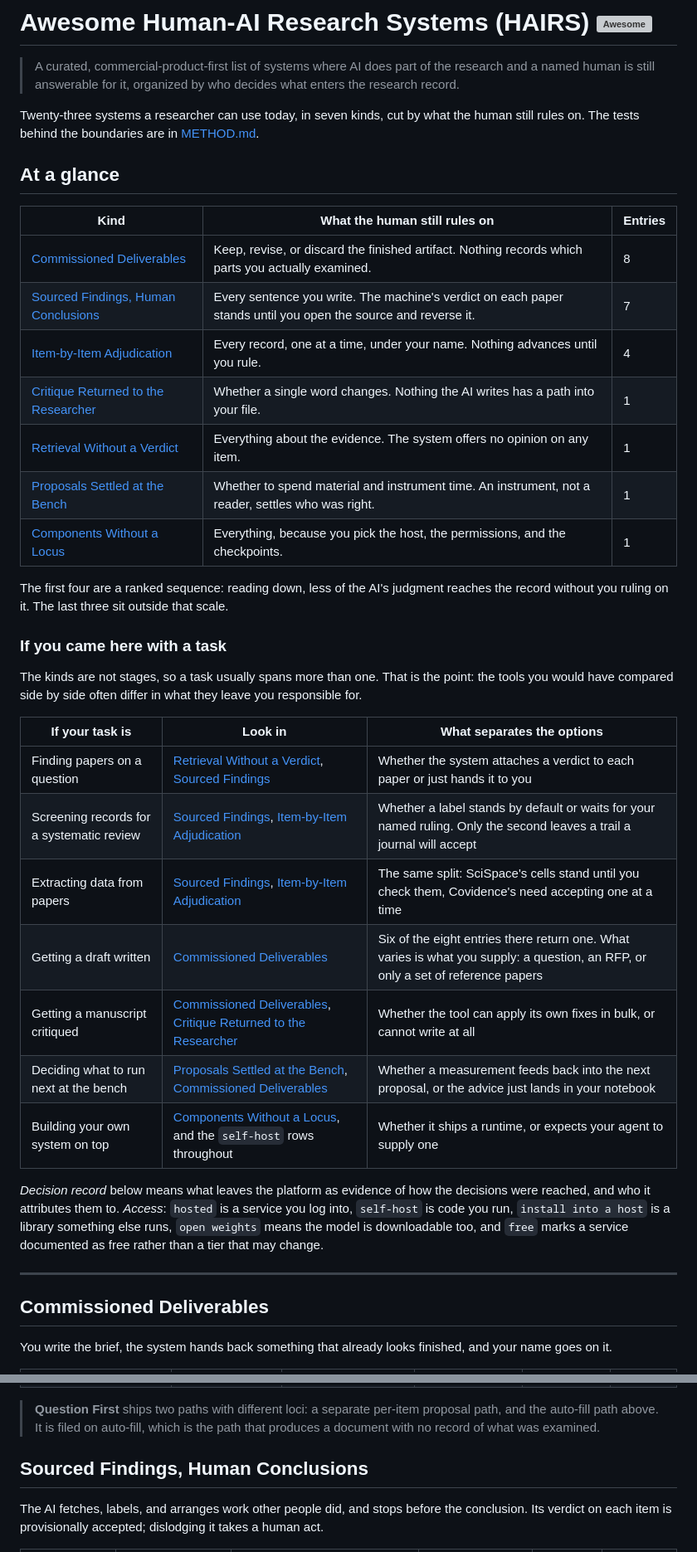
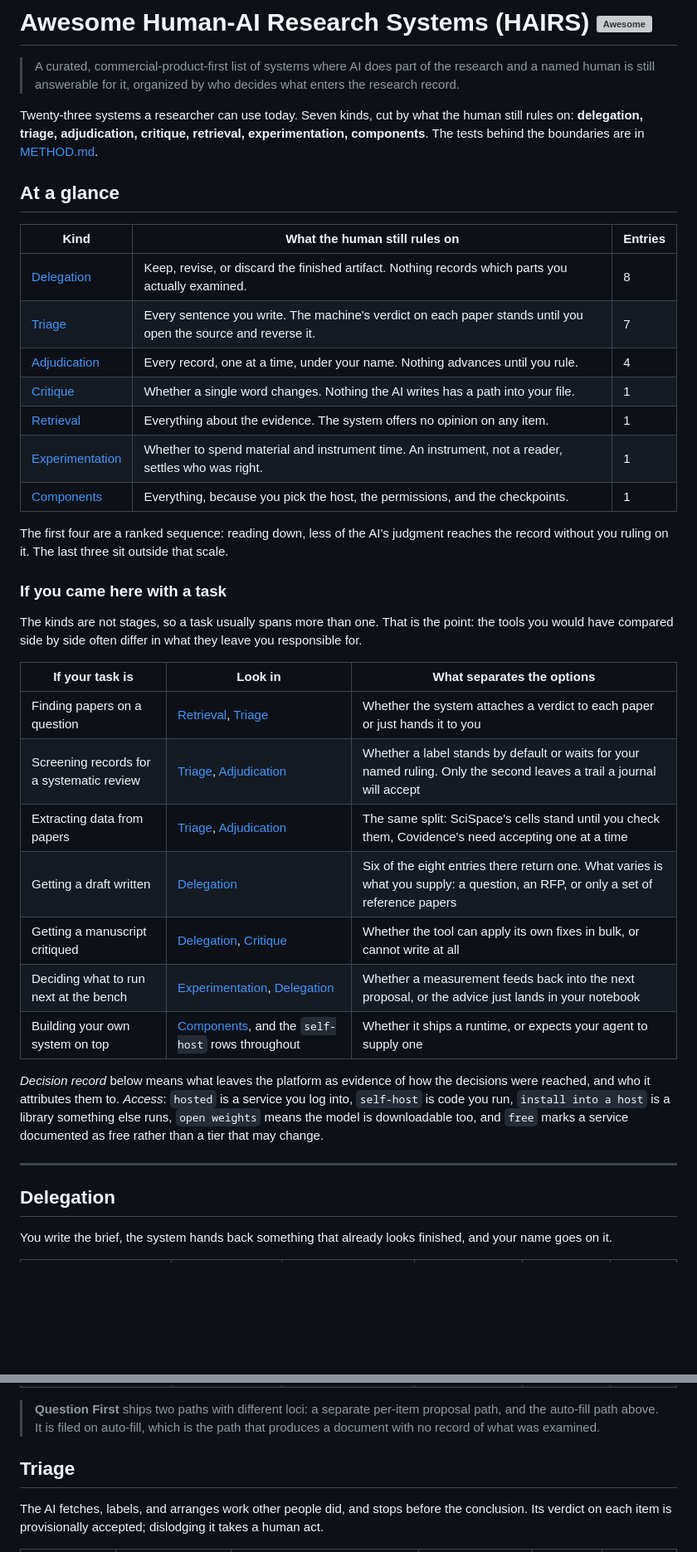
Before and after one commit to pswpswpsw/awesome-human-ai-research-systems, a Markdown page: README.md, 2 parts joined by grey strips. Shown at 83% size. Drawn GitHub-style; blank space fills up the shorter version; grey boxes are pictures that could not be loaded.

```diff
--- a/README.md
+++ b/README.md
@@ -2,19 +2,19 @@
 
 > A curated, commercial-product-first list of systems where AI does part of the research and a named human is still answerable for it, organized by who decides what enters the research record.
 
-Twenty-three systems a researcher can use today, in seven kinds, cut by what the human still rules on. The tests behind the boundaries are in [METHOD.md](METHOD.md).
+Twenty-three systems a researcher can use today. Seven kinds, cut by what the human still rules on: **delegation, triage, adjudication, critique, retrieval, experimentation, components**. The tests behind the boundaries are in [METHOD.md](METHOD.md).
 
 ## At a glance
 
 | Kind | What the human still rules on | Entries |
 | --- | --- | --- |
-| [Commissioned Deliverables](#commissioned-deliverables) | Keep, revise, or discard the finished artifact. Nothing records which parts you actually examined. | 8 |
-| [Sourced Findings, Human Conclusions](#sourced-findings-human-conclusions) | Every sentence you write. The machine's verdict on each paper stands until you open the source and reverse it. | 7 |
-| [Item-by-Item Adjudication](#item-by-item-adjudication) | Every record, one at a time, under your name. Nothing advances until you rule. | 4 |
-| [Critique Returned to the Researcher](#critique-returned-to-the-researcher) | Whether a single word changes. Nothing the AI writes has a path into your file. | 1 |
-| [Retrieval Without a Verdict](#retrieval-without-a-verdict) | Everything about the evidence. The system offers no opinion on any item. | 1 |
-| [Proposals Settled at the Bench](#proposals-settled-at-the-bench) | Whether to spend material and instrument time. An instrument, not a reader, settles who was right. | 1 |
-| [Components Without a Locus](#components-without-a-locus) | Everything, because you pick the host, the permissions, and the checkpoints. | 1 |
+| [Delegation](#delegation) | Keep, revise, or discard the finished artifact. Nothing records which parts you actually examined. | 8 |
+| [Triage](#triage) | Every sentence you write. The machine's verdict on each paper stands until you open the source and reverse it. | 7 |
+| [Adjudication](#adjudication) | Every record, one at a time, under your name. Nothing advances until you rule. | 4 |
+| [Critique](#critique) | Whether a single word changes. Nothing the AI writes has a path into your file. | 1 |
+| [Retrieval](#retrieval) | Everything about the evidence. The system offers no opinion on any item. | 1 |
+| [Experimentation](#experimentation) | Whether to spend material and instrument time. An instrument, not a reader, settles who was right. | 1 |
+| [Components](#components) | Everything, because you pick the host, the permissions, and the checkpoints. | 1 |
 
 The first four are a ranked sequence: reading down, less of the AI's judgment reaches the record without you ruling on it. The last three sit outside that scale.
 
@@ -24,19 +24,19 @@ The kinds are not stages, so a task usually spans more than one. That is the poi
 
 | If your task is | Look in | What separates the options |
 | --- | --- | --- |
-| Finding papers on a question | [Retrieval Without a Verdict](#retrieval-without-a-verdict), [Sourced Findings](#sourced-findings-human-conclusions) | Whether the system attaches a verdict to each paper or just hands it to you |
-| Screening records for a systematic review | [Sourced Findings](#sourced-findings-human-conclusions), [Item-by-Item Adjudication](#item-by-item-adjudication) | Whether a label stands by default or waits for your named ruling. Only the second leaves a trail a journal will accept |
-| Extracting data from papers | [Sourced Findings](#sourced-findings-human-conclusions), [Item-by-Item Adjudication](#item-by-item-adjudication) | The same split: SciSpace's cells stand until you check them, Covidence's need accepting one at a time |
-| Getting a draft written | [Commissioned Deliverables](#commissioned-deliverables) | Six of the eight entries there return one. What varies is what you supply: a question, an RFP, or only a set of reference papers |
-| Getting a manuscript critiqued | [Commissioned Deliverables](#commissioned-deliverables), [Critique Returned to the Researcher](#critique-returned-to-the-researcher) | Whether the tool can apply its own fixes in bulk, or cannot write at all |
-| Deciding what to run next at the bench | [Proposals Settled at the Bench](#proposals-settled-at-the-bench), [Commissioned Deliverables](#commissioned-deliverables) | Whether a measurement feeds back into the next proposal, or the advice just lands in your notebook |
-| Building your own system on top | [Components Without a Locus](#components-without-a-locus), and the `self-host` rows throughout | Whether it ships a runtime, or expects your agent to supply one |
+| Finding papers on a question | [Retrieval](#retrieval), [Triage](#triage) | Whether the system attaches a verdict to each paper or just hands it to you |
+| Screening records for a systematic review | [Triage](#triage), [Adjudication](#adjudication) | Whether a label stands by default or waits for your named ruling. Only the second leaves a trail a journal will accept |
+| Extracting data from papers | [Triage](#triage), [Adjudication](#adjudication) | The same split: SciSpace's cells stand until you check them, Covidence's need accepting one at a time |
+| Getting a draft written | [Delegation](#delegation) | Six of the eight entries there return one. What varies is what you supply: a question, an RFP, or only a set of reference papers |
+| Getting a manuscript critiqued | [Delegation](#delegation), [Critique](#critique) | Whether the tool can apply its own fixes in bulk, or cannot write at all |
+| Deciding what to run next at the bench | [Experimentation](#experimentation), [Delegation](#delegation) | Whether a measurement feeds back into the next proposal, or the advice just lands in your notebook |
+| Building your own system on top | [Components](#components), and the `self-host` rows throughout | Whether it ships a runtime, or expects your agent to supply one |
 
 *Decision record* below means what leaves the platform as evidence of how the decisions were reached, and who it attributes them to. *Access*: `hosted` is a service you log into, `self-host` is code you run, `install into a host` is a library something else runs, `open weights` means the model is downloadable too, and `free` marks a service documented as free rather than a tier that may change.
 
 ---
 
-## Commissioned Deliverables
+## Delegation
 
 You write the brief, the system hands back something that already looks finished, and your name goes on it.
 
@@ -53,7 +53,7 @@ You write the brief, the system hands back something that already looks finished
 
 > **Question First** ships two paths with different loci: a separate per-item proposal path, and the auto-fill path above. It is filed on auto-fill, which is the path that produces a document with no record of what was examined.
 
-## Sourced Findings, Human Conclusions
+## Triage
 
 The AI fetches, labels, and arranges work other people did, and stops before the conclusion. Its verdict on each item is provisionally accepted; dislodging it takes a human act.
 
```
Also changed, not shown: other parts of README.md (+5 -5 lines), CONTRIBUTING.md (+8 -8 lines), METHOD.md (+25 -25 lines).
